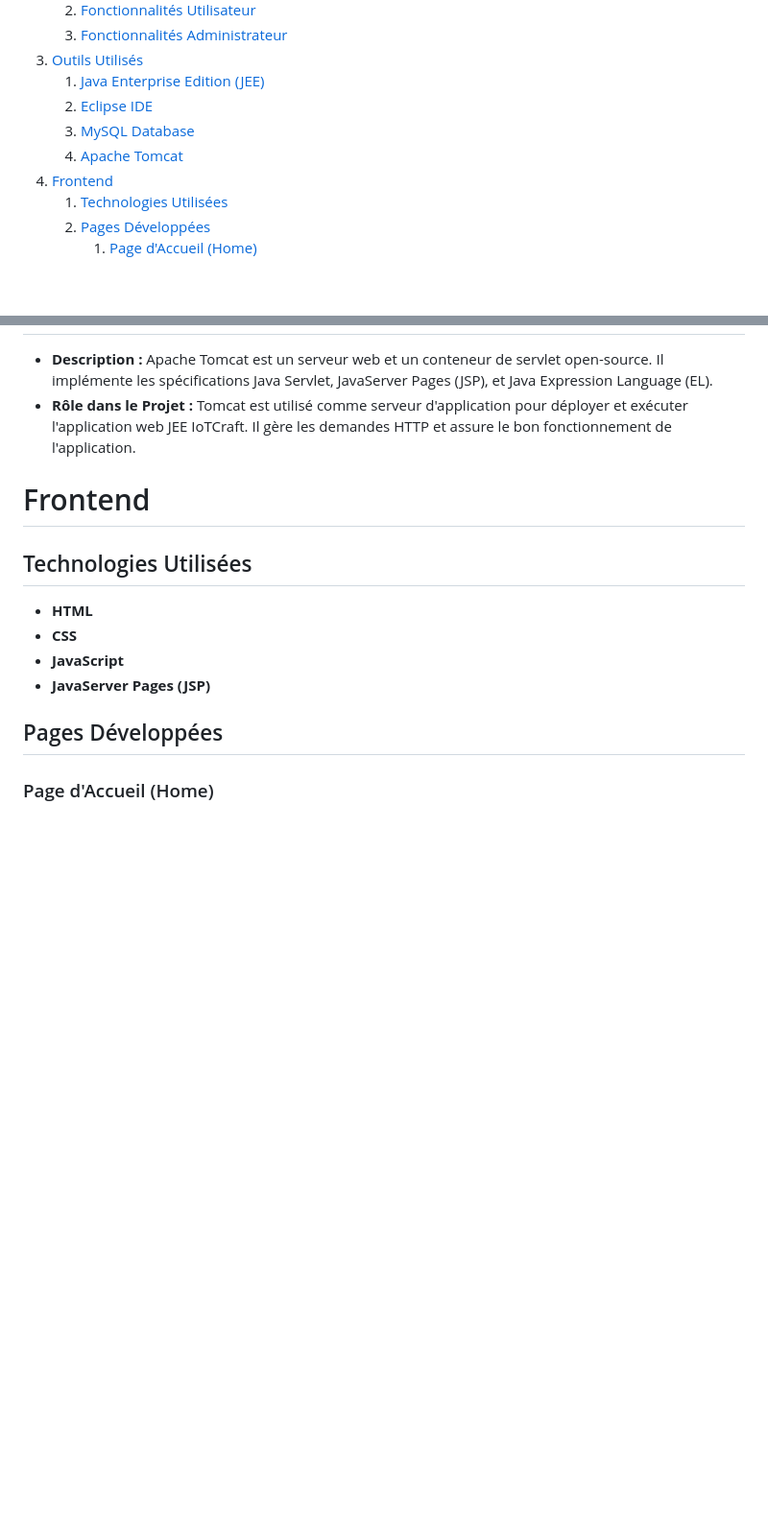
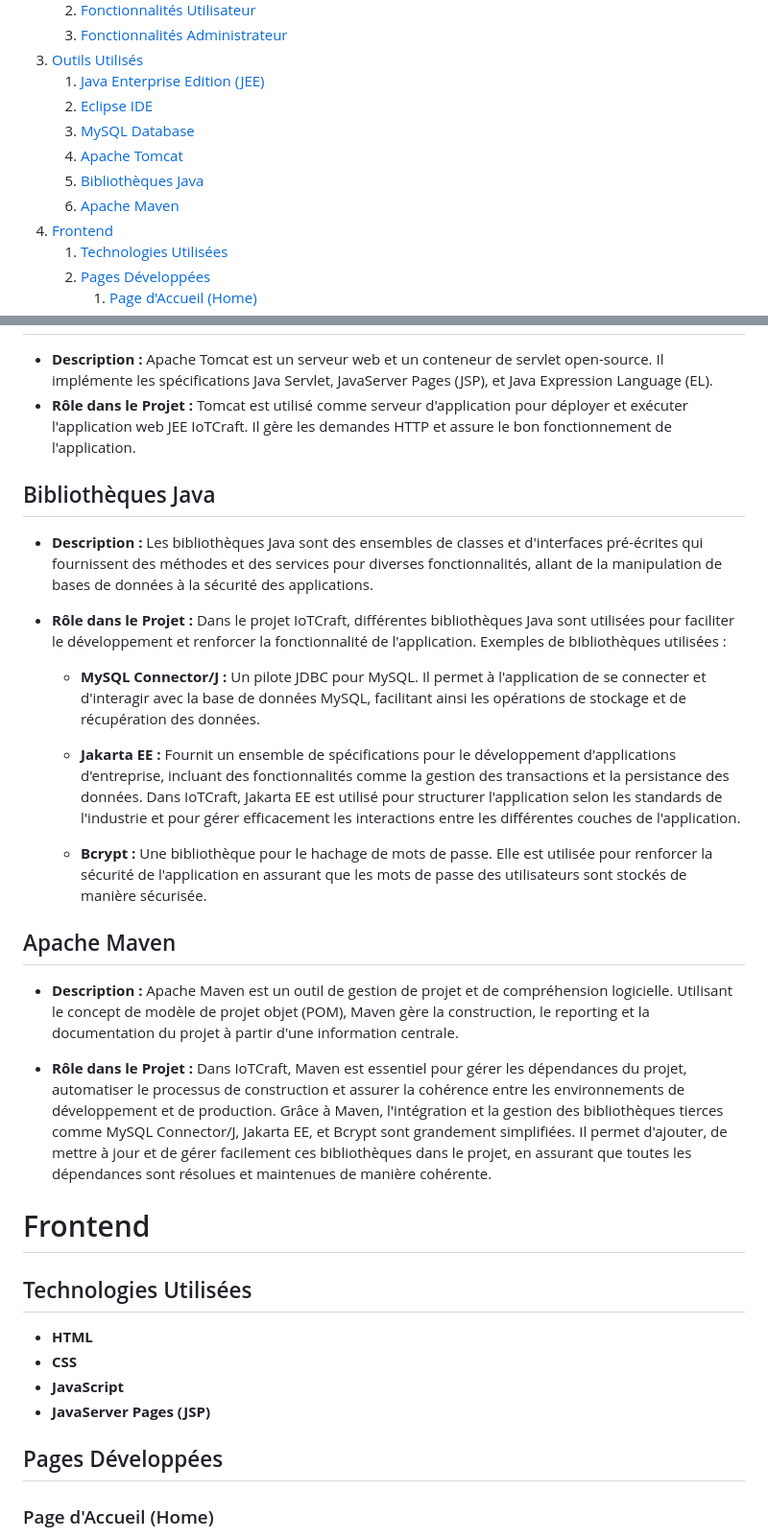
Before and after one commit to nouhasb/WebSiteIotCraft, a Markdown page: README.md, 2 parts joined by grey strips. Shown at 96% size. Drawn GitHub-style; blank space fills up the shorter version.

```diff
--- a/README.md
+++ b/README.md
@@ -26,7 +26,9 @@
     1. [Java Enterprise Edition (JEE)](#java-enterprise-edition-jee)
     2. [Eclipse IDE](#eclipse-ide)
     3. [MySQL Database](#mysql-database)
-   4. [Apache Tomcat](#apache-tomcat)
+    4. [Apache Tomcat](#apache-tomcat)
+    5. [Bibliothèques Java](#bibliothèques-java)
+    6. [Apache Maven](#apache-maven)
 4. [Frontend](#frontend)
     1. [Technologies Utilisées](#technologies-utilisées)
     2. [Pages Développées](#pages-développées)
@@ -118,6 +120,24 @@
 ## Apache Tomcat
 - **Description :** Apache Tomcat est un serveur web et un conteneur de servlet open-source. Il implémente les spécifications Java Servlet, JavaServer Pages (JSP), et Java Expression Language (EL).
 - **Rôle dans le Projet :** Tomcat est utilisé comme serveur d'application pour déployer et exécuter l'application web JEE IoTCraft. Il gère les demandes HTTP et assure le bon fonctionnement de l'application.
+## Bibliothèques Java
+
+- **Description :** Les bibliothèques Java sont des ensembles de classes et d'interfaces pré-écrites qui fournissent des méthodes et des services pour diverses fonctionnalités, allant de la manipulation de bases de données à la sécurité des applications.
+
+- **Rôle dans le Projet :** Dans le projet IoTCraft, différentes bibliothèques Java sont utilisées pour faciliter le développement et renforcer la fonctionnalité de l'application. Exemples de bibliothèques utilisées :
+
+  - **MySQL Connector/J :** Un pilote JDBC pour MySQL. Il permet à l'application de se connecter et d'interagir avec la base de données MySQL, facilitant ainsi les opérations de stockage et de récupération des données.
+
+  - **Jakarta EE :** Fournit un ensemble de spécifications pour le développement d'applications d'entreprise, incluant des fonctionnalités comme la gestion des transactions et la persistance des données. Dans IoTCraft, Jakarta EE est utilisé pour structurer l'application selon les standards de l'industrie et pour gérer efficacement les interactions entre les différentes couches de l'application.
+
+  - **Bcrypt :** Une bibliothèque pour le hachage de mots de passe. Elle est utilisée pour renforcer la sécurité de l'application en assurant que les mots de passe des utilisateurs sont stockés de manière sécurisée.
+## Apache Maven
+
+- **Description :** Apache Maven est un outil de gestion de projet et de compréhension logicielle. Utilisant le concept de modèle de projet objet (POM), Maven gère la construction, le reporting et la documentation du projet à partir d'une information centrale.
+
+- **Rôle dans le Projet :** Dans IoTCraft, Maven est essentiel pour gérer les dépendances du projet, automatiser le processus de construction et assurer la cohérence entre les environnements de développement et de production. Grâce à Maven, l'intégration et la gestion des bibliothèques tierces comme MySQL Connector/J, Jakarta EE, et Bcrypt sont grandement simplifiées. Il permet d'ajouter, de mettre à jour et de gérer facilement ces bibliothèques dans le projet, en assurant que toutes les dépendances sont résolues et maintenues de manière cohérente.
+
+
 # Frontend
 ## Technologies Utilisées
 - **HTML**
```
